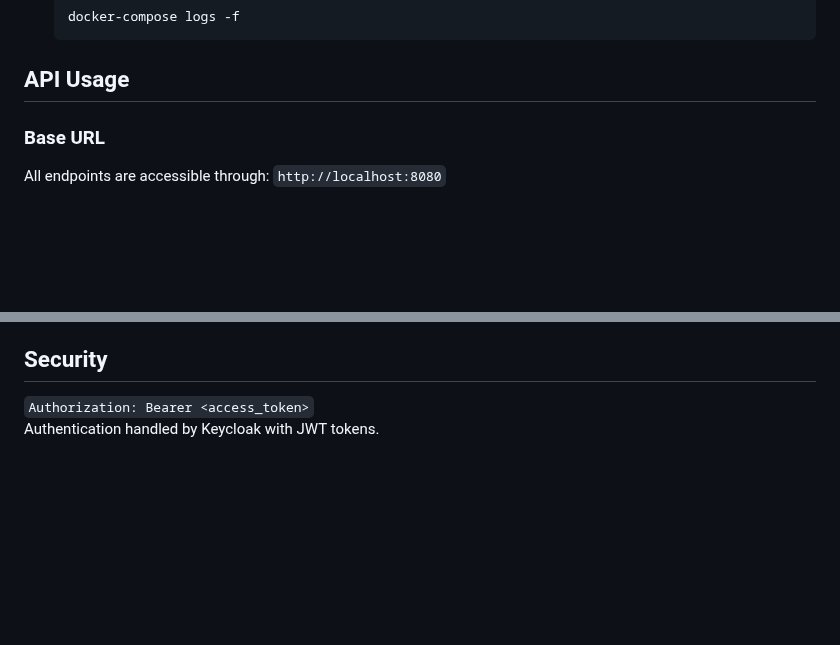
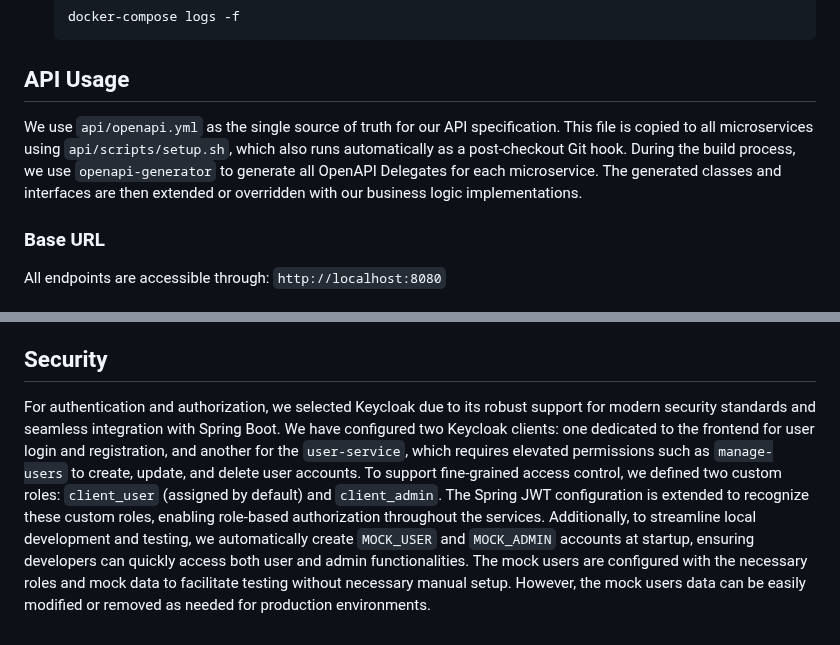
Before and after one commit to AET-DevOps25/team-kruschefan, a Markdown page: services/README.md, 2 parts joined by grey strips. Drawn GitHub-style; blank space fills up the shorter version.

Commit message:
chore: Update microservices README.md

````diff
--- a/services/README.md
+++ b/services/README.md
@@ -38,6 +38,8 @@ docker-compose up --build
   ```
 
 ## API Usage
+
+We use `api/openapi.yml` as the single source of truth for our API specification. This file is copied to all microservices using `api/scripts/setup.sh`, which also runs automatically as a post-checkout Git hook. During the build process, we use `openapi-generator` to generate all OpenAPI Delegates for each microservice. The generated classes and interfaces are then extended or overridden with our business logic implementations.
 
 ### Base URL
 
@@ -158,5 +160,4 @@ Test coverage:
 
 ## Security
 
-`Authorization: Bearer <access_token>`
-Authentication handled by Keycloak with JWT tokens.
+For authentication and authorization, we selected Keycloak due to its robust support for modern security standards and seamless integration with Spring Boot. We have configured two Keycloak clients: one dedicated to the frontend for user login and registration, and another for the `user-service`, which requires elevated permissions such as `manage-users` to create, update, and delete user accounts. To support fine-grained access control, we defined two custom roles: `client_user` (assigned by default) and `client_admin`. The Spring JWT configuration is extended to recognize these custom roles, enabling role-based authorization throughout the services. Additionally, to streamline local development and testing, we automatically create `MOCK_USER` and `MOCK_ADMIN` accounts at startup, ensuring developers can quickly access both user and admin functionalities. The mock users are configured with the necessary roles and mock data to facilitate testing without necessary manual setup. However, the mock users data can be easily modified or removed as needed for production environments.
````
